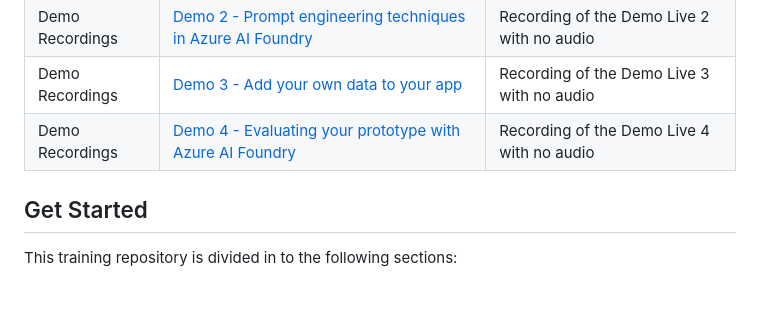
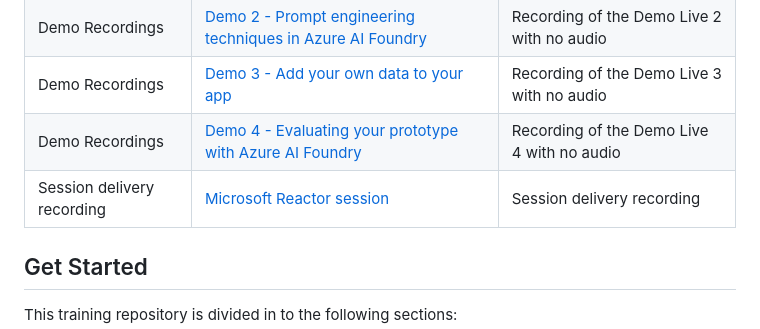
Before and after one commit to microsoft/aitour-concept-to-creation-ai-studio, a Markdown page: session-delivery-resources/README.md, the part around the change. Drawn GitHub-style; blank space fills up the shorter version.

Commit message:
Update speaker resources
Adding Session delivery recording on Microsoft Reactor YT

```diff
--- a/session-delivery-resources/README.md
+++ b/session-delivery-resources/README.md
@@ -23,6 +23,7 @@ code.
 | Demo Recordings           | [Demo 2 - Prompt engineering techniques in Azure AI Foundry](https://aka.ms/AArxl3e) | Recording of the Demo Live 2 with no audio|
 | Demo Recordings           | [Demo 3 - Add your own data to your app](https://aka.ms/AArxdeq) | Recording of the Demo Live 3 with no audio|
 | Demo Recordings           | [Demo 4 - Evaluating your prototype with Azure AI Foundry](https://aka.ms/AArxl3p) | Recording of the Demo Live 4 with no audio|
+| Session delivery recording       | [Microsoft Reactor session](https://www.youtube.com/watch?v=y3B3gbqnDcE)| Session delivery recording|
 
 ## Get Started
 
```
